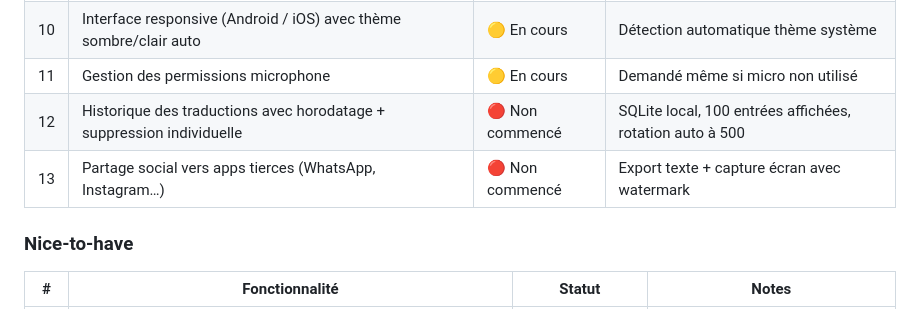
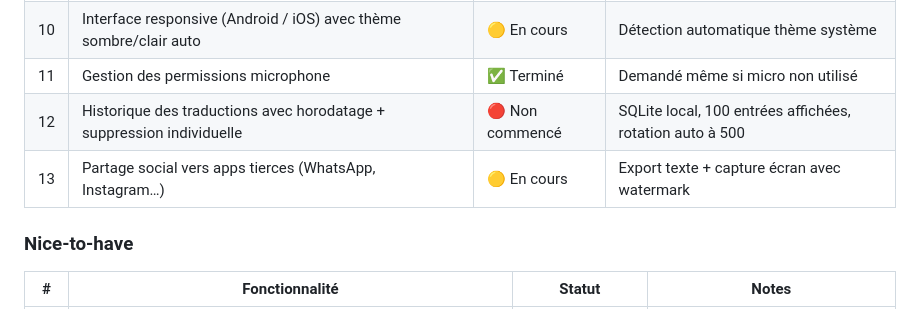
Before and after one commit to Narlex26/Speak-For-Me, a Markdown page: README.md, the part around the change. Drawn GitHub-style.

```diff
--- a/README.md
+++ b/README.md
@@ -39,9 +39,9 @@ Une application mobile Flutter humoristique qui "traduit" les bébés et les ani
 | 8 | Feedback haptique au début/fin d'enregistrement | ✅ Terminé | `HapticFeedback` + `SystemSound.click` |
 | 9 | Mode Expert — graphe spectral et données techniques simulés | ✅ Terminé | |
 | 10 | Interface responsive (Android / iOS) avec thème sombre/clair auto | 🟡 En cours | Détection automatique thème système |
-| 11 | Gestion des permissions microphone | 🟡 En cours | Demandé même si micro non utilisé |
+| 11 | Gestion des permissions microphone | ✅ Terminé | Demandé même si micro non utilisé |
 | 12 | Historique des traductions avec horodatage + suppression individuelle | 🔴 Non commencé | SQLite local, 100 entrées affichées, rotation auto à 500 |
-| 13 | Partage social vers apps tierces (WhatsApp, Instagram…) | 🔴 Non commencé | Export texte + capture écran avec watermark |
+| 13 | Partage social vers apps tierces (WhatsApp, Instagram…) | 🟡 En cours | Export texte + capture écran avec watermark |
 
 ### Nice-to-have
 
```
